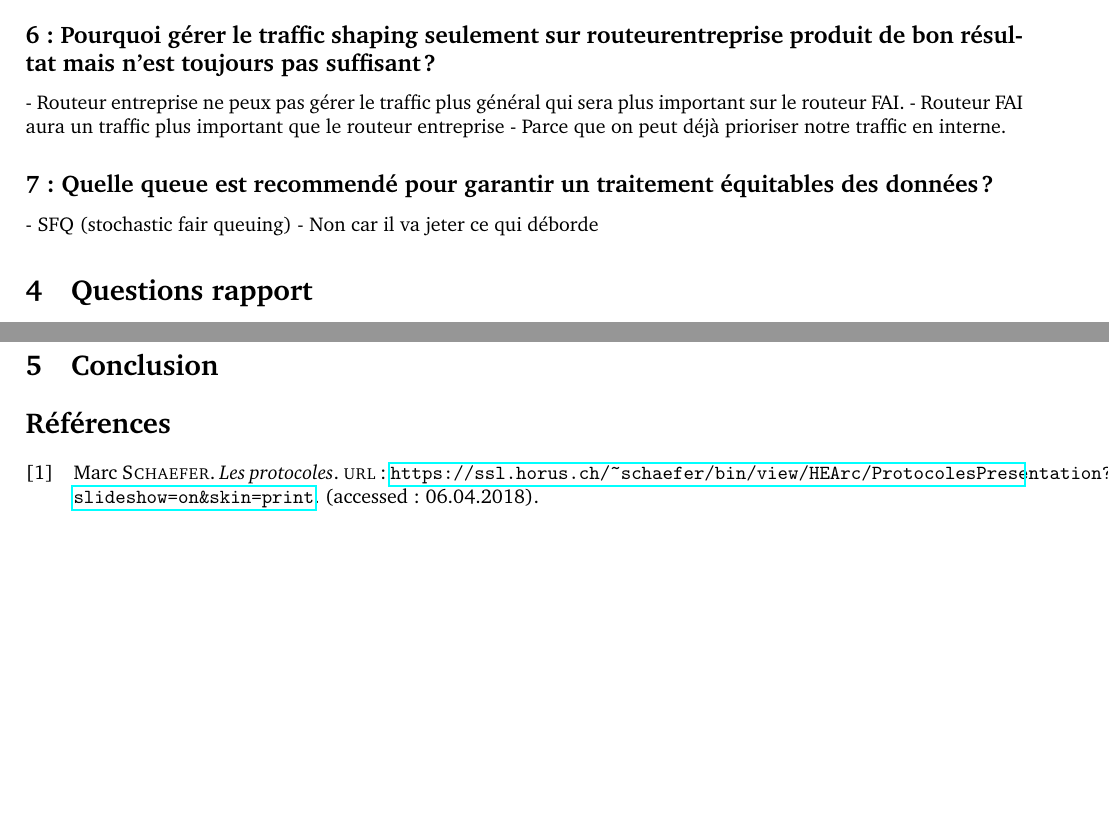
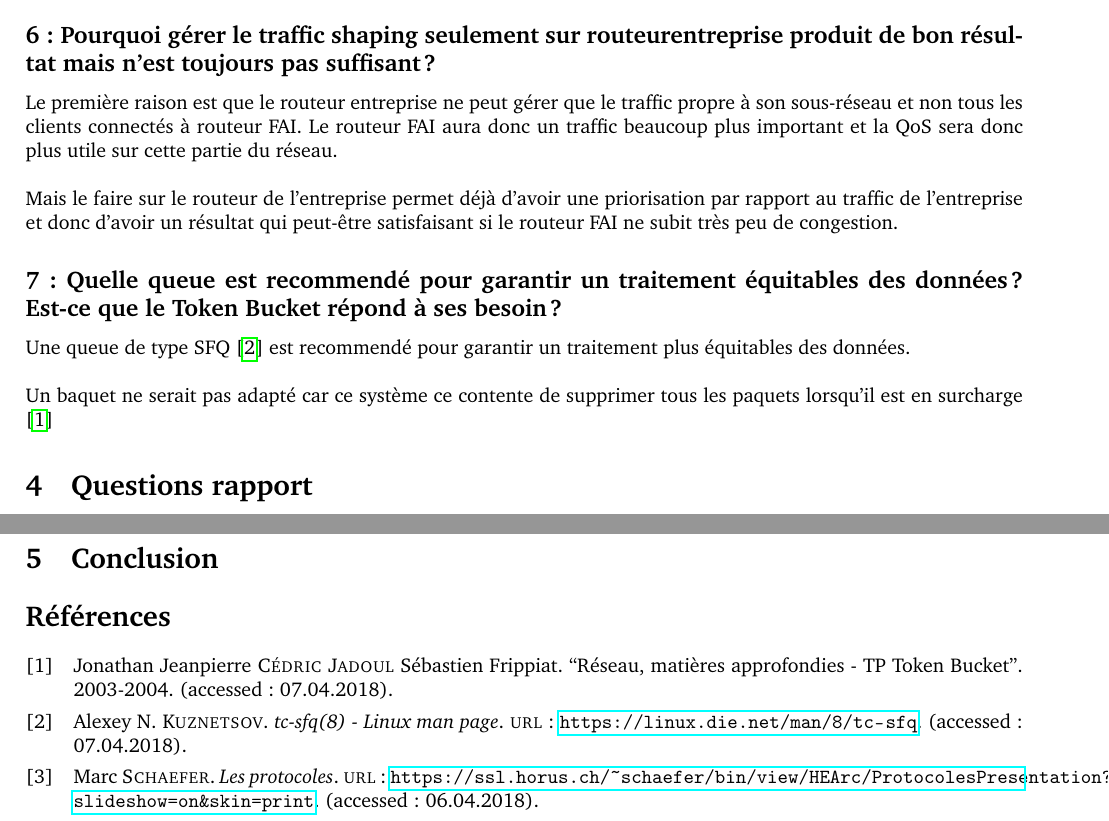
Before and after one commit to Ph0tonic/NA_Labo-QOS, a LaTeX document (Rapport.tex): two parts of page 4 of 4 before the commit and two parts of page 4 of 5 after it, joined at a grey line, cut so that both start at the same text, the shorter picture padded with empty space. Compiled offline with pdfLaTeX.

Commit message:
questions

```diff
--- a/Rapport.tex
+++ b/Rapport.tex
@@ -183,14 +183,16 @@ Si on priorise le traffic montant alors passera plus facilement outre la saturat
 
 \subsection*{6 : Pourquoi gérer le traffic shaping seulement sur routeurentreprise produit de bon résultat mais n'est toujours pas suffisant?}
 
-- Routeur entreprise ne peux pas gérer le traffic plus général qui sera plus important sur le routeur FAI.
-- Routeur FAI aura un traffic plus important que le routeur entreprise
-- Parce que on peut déjà prioriser notre traffic en interne.
+Le première raison est que le routeur entreprise ne peut gérer que le traffic propre à son sous-réseau et non tous les clients connectés à routeur FAI. Le routeur FAI aura donc un traffic beaucoup plus important et la QoS sera donc plus utile sur cette partie du réseau.\\
 
-\subsection*{7 : Quelle queue est recommendé pour garantir un traitement équitables des données?}
+Mais le faire sur le routeur de l'entreprise permet déjà d'avoir une priorisation par rapport au traffic de l'entreprise et donc d'avoir un résultat qui peut-être satisfaisant si le routeur FAI ne subit très peu de congestion.
 
-- SFQ (stochastic fair queuing)
-- Non car il va jeter ce qui déborde
+\subsection*{7 : Quelle queue est recommendé pour garantir un traitement équitables des données? Est-ce que le Token Bucket répond à ses besoin ?}
+
+Une queue de type SFQ \cite{SFQ} est recommendé pour garantir un traitement plus équitables des données.\\
+
+Un baquet ne serait pas adapté car ce système ce contente de supprimer tous les paquets lorsqu'il est en surcharge \cite{Bucket}
+
 
 \section{Questions rapport}
 
```
Also changed, not shown: biblio.bib (+15 -0 lines), 1 other file.
